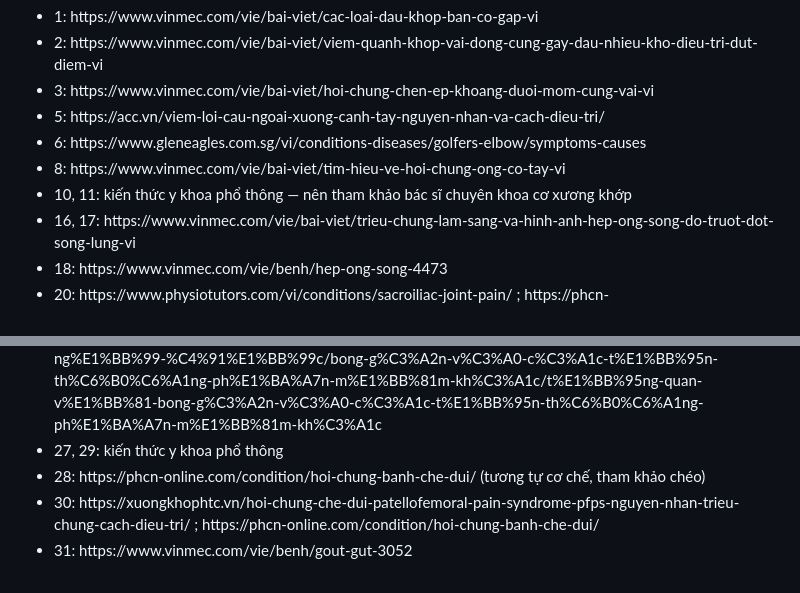
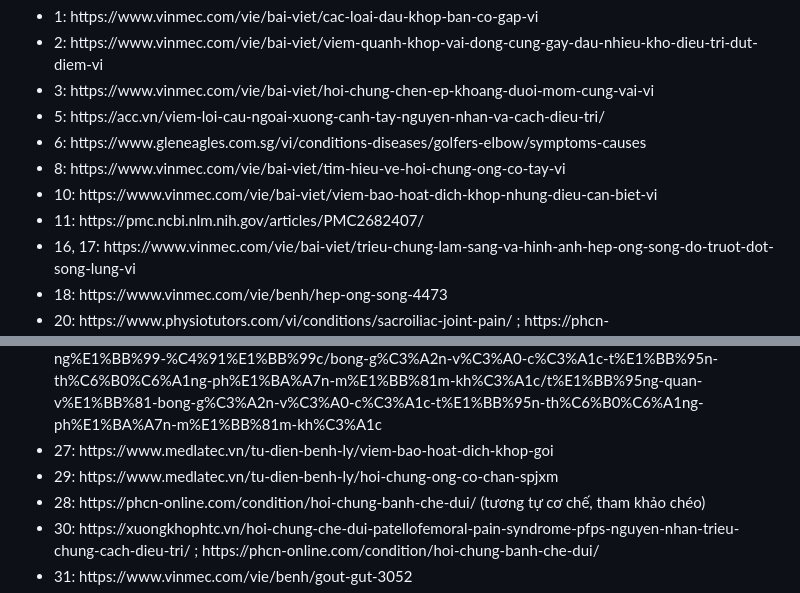
Before and after one commit to Nhattran05/vietmed-data-600, a Markdown page: danh-sach-60-benh-khong-cap-cuu.md, 2 parts joined by grey strips. Drawn GitHub-style.

Commit message:
update link

```diff
--- a/danh-sach-60-benh-khong-cap-cuu.md
+++ b/danh-sach-60-benh-khong-cap-cuu.md
@@ -111,7 +111,8 @@ Mỗi bệnh trình bày 4 cột: **Triệu chứng điển hình | Nguyên nhâ
 - 5: https\://acc.vn/viem-loi-cau-ngoai-xuong-canh-tay-nguyen-nhan-va-cach-dieu-tri/
 - 6: https\://www\.gleneagles.com.sg/vi/conditions-diseases/golfers-elbow/symptoms-causes
 - 8: https\://www\.vinmec.com/vie/bai-viet/tim-hieu-ve-hoi-chung-ong-co-tay-vi
-- 10, 11: kiến thức y khoa phổ thông — nên tham khảo bác sĩ chuyên khoa cơ xương khớp
+- 10: https\://www\.vinmec.com/vie/bai-viet/viem-bao-hoat-dich-khop-nhung-dieu-can-biet-vi
+- 11: https\://pmc\.ncbi.nlm.nih.gov/articles/PMC2682407/
 - 16, 17: https\://www\.vinmec.com/vie/bai-viet/trieu-chung-lam-sang-va-hinh-anh-hep-ong-song-do-truot-dot-song-lung-vi
 - 18: https\://www\.vinmec.com/vie/benh/hep-ong-song-4473
 - 20: https\://www\.physiotutors.com/vi/conditions/sacroiliac-joint-pain/ ; https\://phcn-online.com/condition/roi-loan-chuc-nang-khop-cung-chau/
@@ -120,7 +121,8 @@ Mỗi bệnh trình bày 4 cột: **Triệu chứng điển hình | Nguyên nhâ
 - 24: https\://www\.vinmec.com/vie/benh/viem-can-gan-chan-3265
 - 25: https\://www\.apollohospitals.com/vi/diseases-and-conditions/achilles-tendinitis
 - 26: https\://www\.msdmanuals.com/vi/professional/ch%E1%BA%A5n-th%C6%B0%C6%A1ng-ng%E1%BB%99-%C4%91%E1%BB%99c/bong-g%C3%A2n-v%C3%A0-c%C3%A1c-t%E1%BB%95n-th%C6%B0%C6%A1ng-ph%E1%BA%A7n-m%E1%BB%81m-kh%C3%A1c/t%E1%BB%95ng-quan-v%E1%BB%81-bong-g%C3%A2n-v%C3%A0-c%C3%A1c-t%E1%BB%95n-th%C6%B0%C6%A1ng-ph%E1%BA%A7n-m%E1%BB%81m-kh%C3%A1c
-- 27, 29: kiến thức y khoa phổ thông
+- 27: https\://www\.medlatec.vn/tu-dien-benh-ly/viem-bao-hoat-dich-khop-goi
+- 29: https\://www\.medlatec.vn/tu-dien-benh-ly/hoi-chung-ong-co-chan-spjxm
 - 28: https\://phcn-online.com/condition/hoi-chung-banh-che-dui/ (tương tự cơ chế, tham khảo chéo)
 - 30: https\://xuongkhophtc.vn/hoi-chung-che-dui-patellofemoral-pain-syndrome-pfps-nguyen-nhan-trieu-chung-cach-dieu-tri/ ; https\://phcn-online.com/condition/hoi-chung-banh-che-dui/
 - 31: https\://www\.vinmec.com/vie/benh/gout-gut-3052
```
